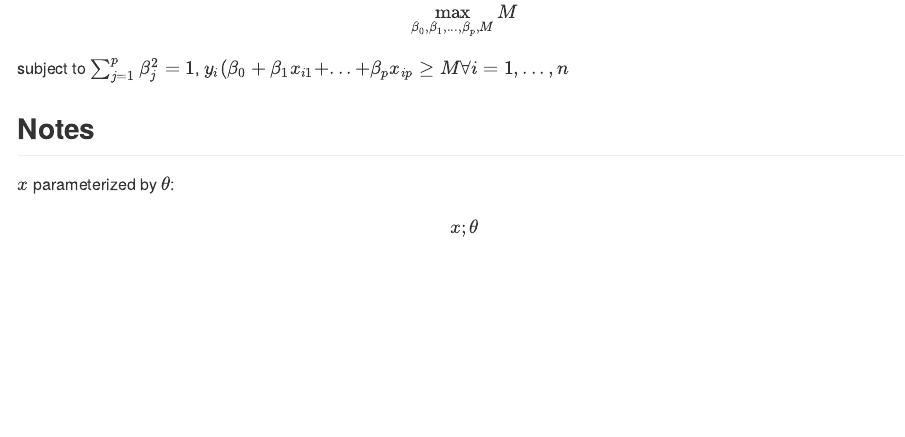
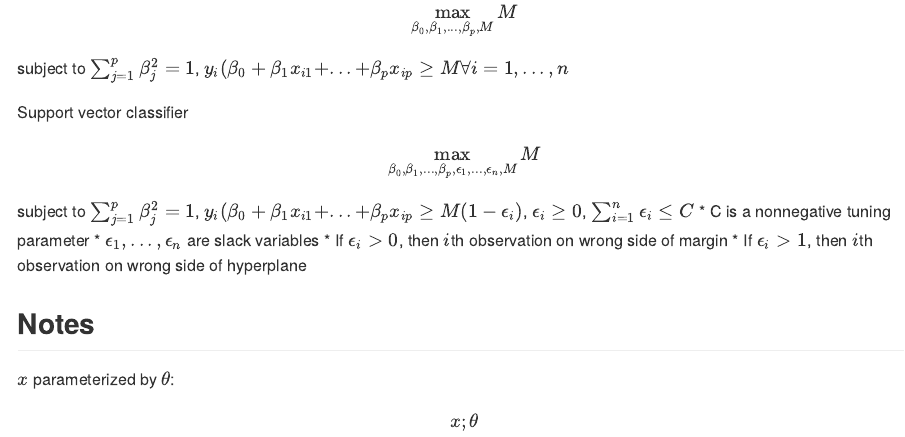
Before and after one commit to chriscross00/ISL_labs, an R Markdown document (ML_algorithms.Rmd): the page in a window 1100 px wide, from 3200 px down. Rendered offline with R 4.5, knitr and Pandoc, with nearby package versions.

Commit message:
support vector classifiers

```diff
--- a/ML_algorithms.Rmd
+++ b/ML_algorithms.Rmd
@@ -105,6 +105,14 @@ Maximal Marigin classifier
 $$\max_{\beta_{0}, \beta_{1},...,\beta_{p},M}M$$
 subject to $\sum^{p}_{j=1}\beta^{2}_{j}=1$, $y_{i}(\beta_{0} + \beta_{1}x_{i1} + ... + \beta_{p}x_{ip} \geq M \forall i = 1, ..., n$
 
+Support vector classifier
+$$\max_{\beta_{0}, \beta_{1},...,\beta_{p},\epsilon_{1},..., \epsilon_{n}, M}M$$
+subject to $\sum^{p}_{j=1}\beta^{2}_{j}=1$, $y_{i}(\beta_{0} + \beta_{1}x_{i1} + ... + \beta_{p}x_{ip} \geq M(1-\epsilon_{i})$, $\epsilon_{i} \geq0$, $\sum^{n}_{i=1}\epsilon_{i}\leq C$
+    * C is a nonnegative tuning parameter
+    * $\epsilon_{1}, ..., \epsilon_{n}$ are slack variables
+        * If $\epsilon_{i} > 0$, then $i$th observation on wrong side of margin
+        * If $\epsilon_{i} > 1$, then $i$th observation on wrong side of hyperplane
+
 
 ## Notes
 $x$ parameterized by $\theta$: $$x;\theta$$
```
Also changed, not shown: ML_algorithms.md.
